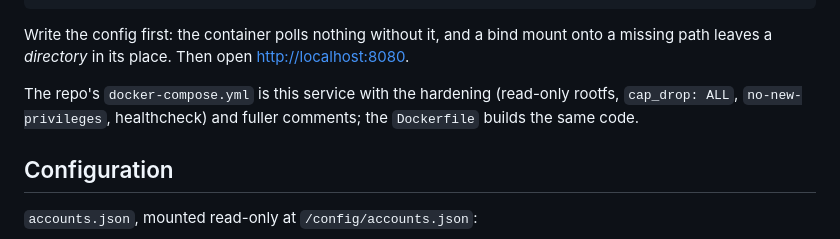
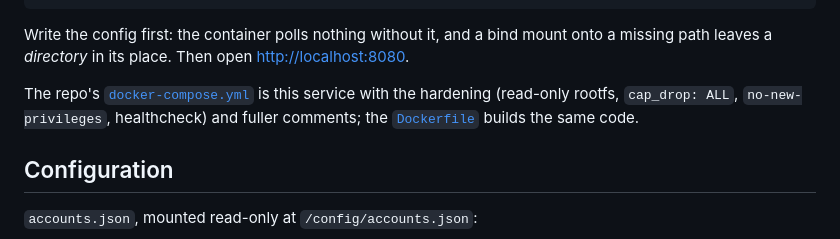
Before and after one commit to realAbitbol/quota-panel, a Markdown page: README.md, the part around the change. Drawn GitHub-style.

Commit message:
docs: link the compose file and Dockerfile from the README

```diff
--- a/README.md
+++ b/README.md
@@ -54,8 +54,9 @@ docker run -d \
 Write the config first: the container polls nothing without it, and a bind mount onto a missing path
 leaves a *directory* in its place. Then open <http://localhost:8080>.
 
-The repo's `docker-compose.yml` is this service with the hardening (read-only rootfs, `cap_drop: ALL`,
-`no-new-privileges`, healthcheck) and fuller comments; the `Dockerfile` builds the same code.
+The repo's [`docker-compose.yml`](docker-compose.yml) is this service with the hardening (read-only rootfs,
+`cap_drop: ALL`, `no-new-privileges`, healthcheck) and fuller comments; the
+[`Dockerfile`](Dockerfile) builds the same code.
 
 ## Configuration
 
```
